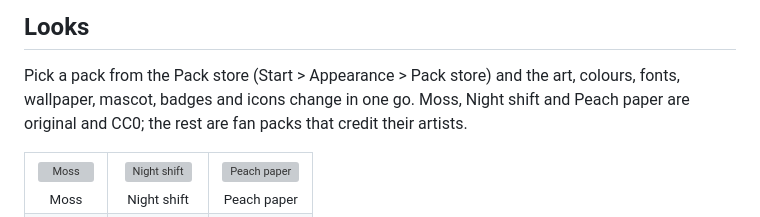
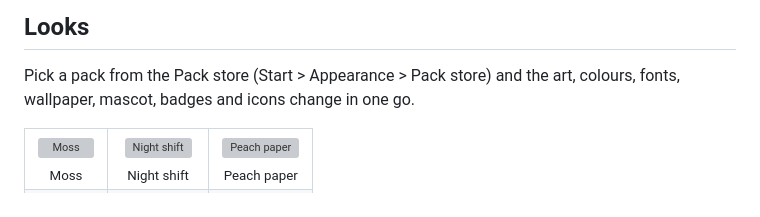
Before and after one commit to auroraongithub/toyboxos, a Markdown page: README.md, the part around the change. GitHub-like rendering; grey boxes are pictures that could not be loaded.

```diff
--- a/README.md
+++ b/README.md
@@ -66,8 +66,7 @@ of it from inside the app, including the app icon on the taskbar, tray and brows
 ## Looks
 
 Pick a pack from the Pack store (Start > Appearance > Pack store) and the art, colours, fonts, wallpaper, mascot,
-badges and icons change in one go. Moss, Night shift and Peach paper are original and CC0; the rest are fan packs
-that credit their artists.
+badges and icons change in one go.
 
 <table>
 <tr><td align="center"><img src="store/packs/moss/thumb.webp" width="260" alt="Moss"><br><sub>Moss</sub></td><td align="center"><img src="store/packs/night-shift/thumb.webp" width="260" alt="Night shift"><br><sub>Night shift</sub></td><td align="center"><img src="store/packs/peach-paper/thumb.webp" width="260" alt="Peach paper"><br><sub>Peach paper</sub></td></tr>
```
